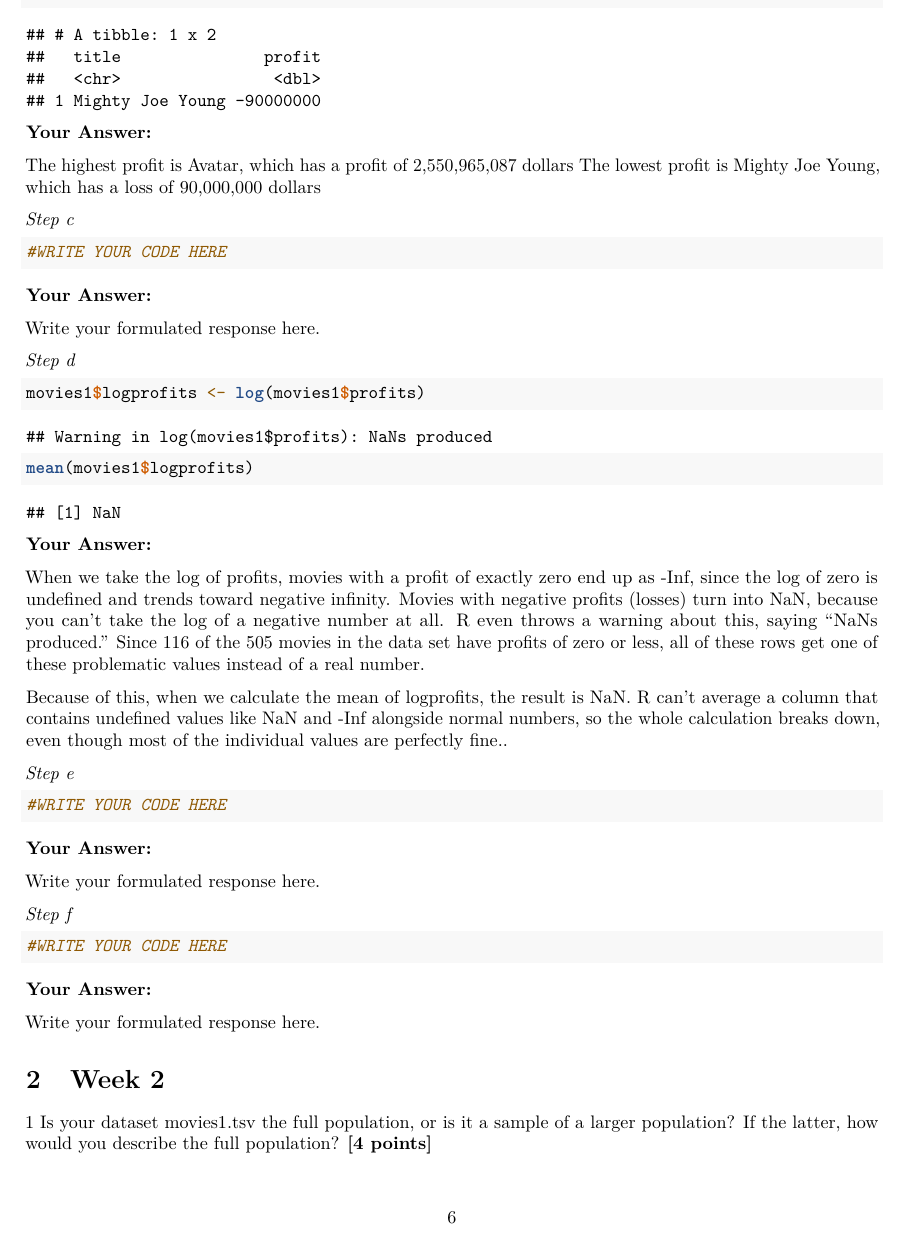
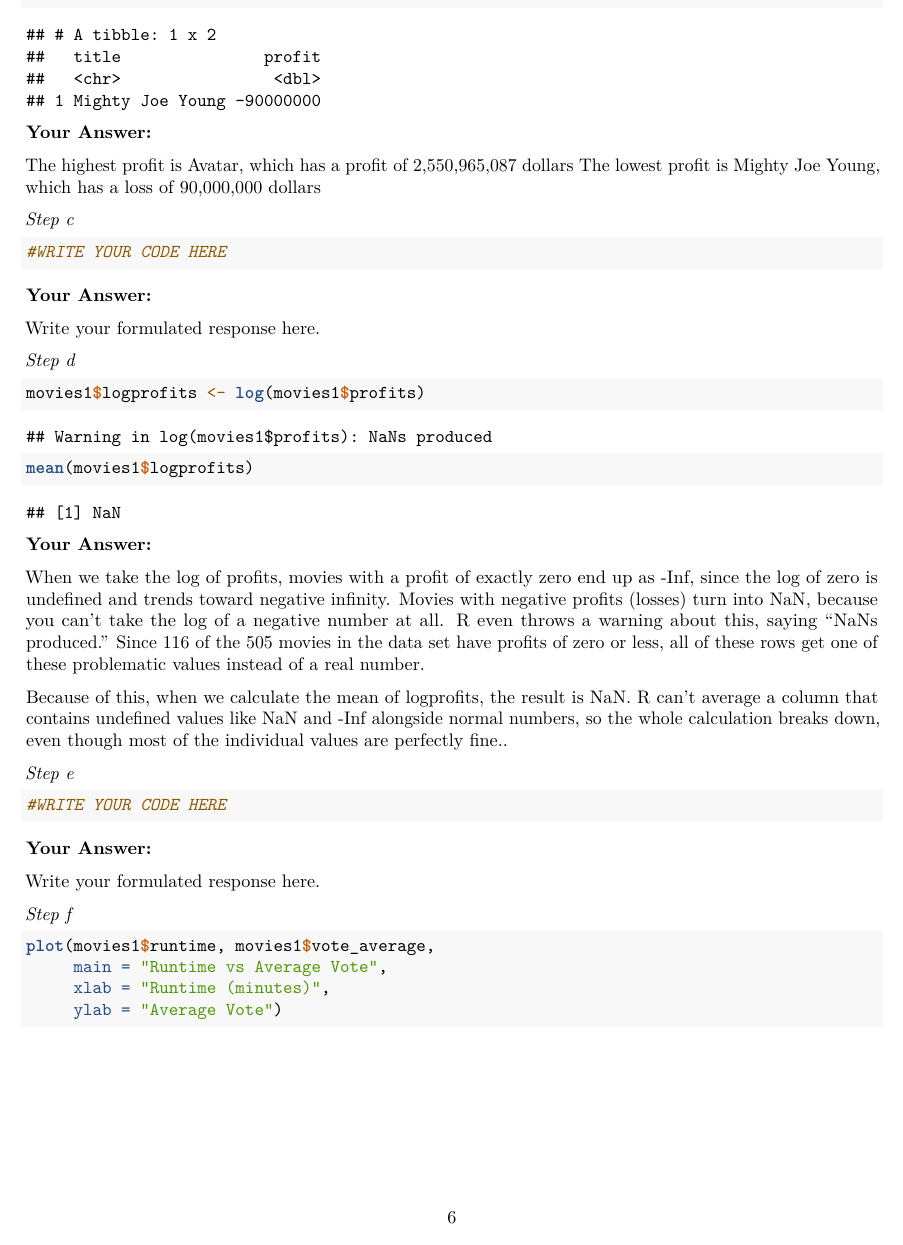
Before and after one commit to LoekvW/Group-29-QRM, an R Markdown document (Assignment14.Rmd): page 6 of 13 before the commit and page 6 of 14 after it. Rendered offline with R 4.5, knitr and Pandoc, then LaTeX, with nearby package versions.

Commit message:
Update Assignment14.Rmd

````diff
--- a/Assignment14.Rmd
+++ b/Assignment14.Rmd
@@ -191,4 +191,7 @@
 
 ```{r}
 
-#WRITE YOUR CODE HERE
+plot(movies1$runtime, movies1$vote_average,
+     main = "Runtime vs Average Vote",
+     xlab = "Runtime (minutes)",
+     ylab = "Average Vote")
@@ -195,6 +200,3 @@
 
 ```
 
-**Your Answer:**
-
-Write your formulated response here.
````
Also changed, not shown: Assignment14.Rmd (5 more changed lines).
